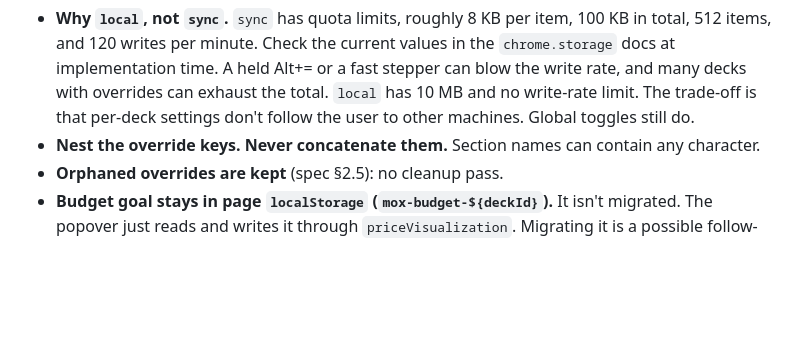
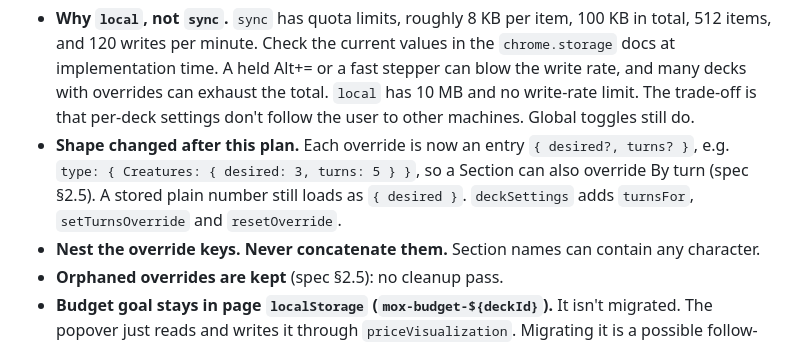
Before and after one commit to Kurohyou/moxfield-extender, a Markdown page: .agent/plans/section-odds-implementation.md, the part around the change. Rendered like a GitHub page; blank space fills up the shorter version.

````diff
--- a/.agent/plans/section-odds-implementation.md
+++ b/.agent/plans/section-odds-implementation.md
@@ -280,6 +280,7 @@ evaluate({ N, K, turns, k }) → {
 ```
 
 - **Why `local`, not `sync`.** `sync` has quota limits, roughly 8 KB per item, 100 KB in total, 512 items, and 120 writes per minute. Check the current values in the `chrome.storage` docs at implementation time. A held Alt+= or a fast stepper can blow the write rate, and many decks with overrides can exhaust the total. `local` has 10 MB and no write-rate limit. The trade-off is that per-deck settings don't follow the user to other machines. Global toggles still do.
+- **Shape changed after this plan.** Each override is now an entry `{ desired?, turns? }`, e.g. `type: { Creatures: { desired: 3, turns: 5 } }`, so a Section can also override By turn (spec §2.5). A stored plain number still loads as `{ desired }`. `deckSettings` adds `turnsFor`, `setTurnsOverride` and `resetOverride`.
 - **Nest the override keys. Never concatenate them.** Section names can contain any character.
 - **Orphaned overrides are kept** (spec §2.5): no cleanup pass.
 - **Budget goal stays in page `localStorage` (`mox-budget-${deckId}`).** It isn't migrated. The popover just reads and writes it through `priceVisualization`. Migrating it is a possible follow-up, not part of this plan.
````
Also changed, not shown: .agent/plans/hypergeometric-section-odds.md (+6 -4 lines).
